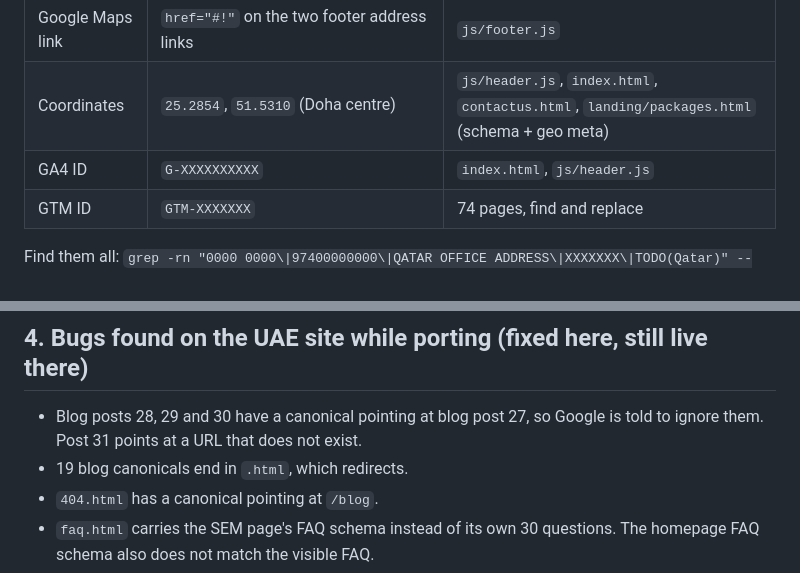
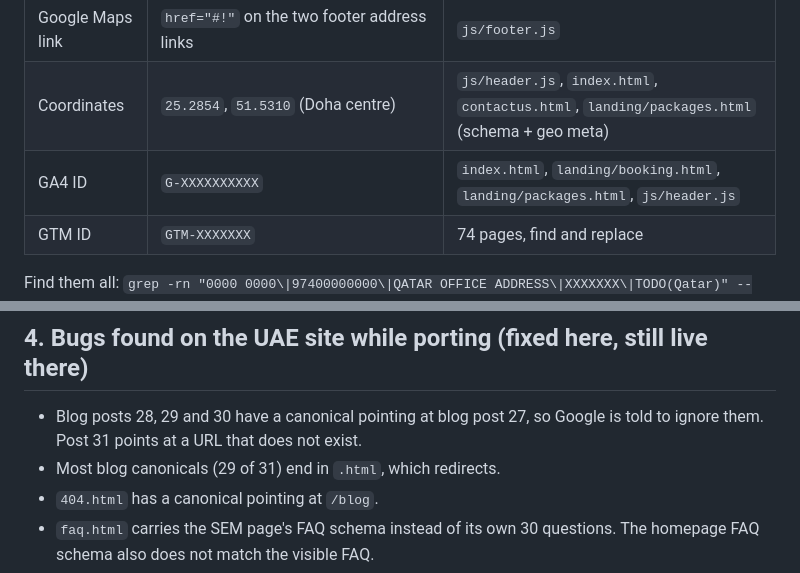
Before and after one commit to WorxByGlimpse/Glimpse-Qatar, a Markdown page: QATAR-LAUNCH-CHECKLIST.md, 2 parts joined by grey strips. Drawn GitHub-style.

Commit message:
Correct figures in the launch checklist
Co-Authored-By: Claude Fable 5.1 <noreply@anthropic.com>

```diff
--- a/QATAR-LAUNCH-CHECKLIST.md
+++ b/QATAR-LAUNCH-CHECKLIST.md
@@ -10,7 +10,7 @@
 | Office address | `[QATAR OFFICE ADDRESS]` | same files as phone |
 | Google Maps link | `href="#!"` on the two footer address links | `js/footer.js` |
 | Coordinates | `25.2854`, `51.5310` (Doha centre) | `js/header.js`, `index.html`, `contactus.html`, `landing/packages.html` (schema + geo meta) |
-| GA4 ID | `G-XXXXXXXXXX` | `index.html`, `js/header.js` |
+| GA4 ID | `G-XXXXXXXXXX` | `index.html`, `landing/booking.html`, `landing/packages.html`, `js/header.js` |
 | GTM ID | `GTM-XXXXXXX` | 74 pages, find and replace |
 
 Find them all: `grep -rn "0000 0000\|97400000000\|QATAR OFFICE ADDRESS\|XXXXXXX\|TODO(Qatar)" --include="*.html" --include="*.js" --include="*.txt" .`
@@ -38,7 +38,7 @@ Once the Qatar domain is live, each UAE page needs this in its `<head>` (example
 ## 4. Bugs found on the UAE site while porting (fixed here, still live there)
 
 - Blog posts 28, 29 and 30 have a canonical pointing at blog post 27, so Google is told to ignore them. Post 31 points at a URL that does not exist.
-- 19 blog canonicals end in `.html`, which redirects.
+- Most blog canonicals (29 of 31) end in `.html`, which redirects.
 - `404.html` has a canonical pointing at `/blog`.
 - `faq.html` carries the SEM page's FAQ schema instead of its own 30 questions. The homepage FAQ schema also does not match the visible FAQ.
 - `sitemap.xml` is missing `/faq` and blogs 28 to 31, and lists `/blog`, which `robots.txt` blocks.
```
